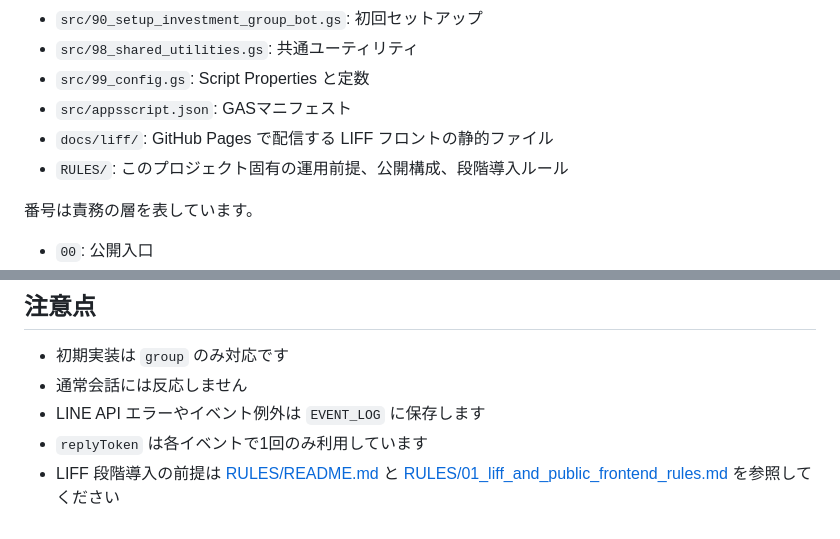
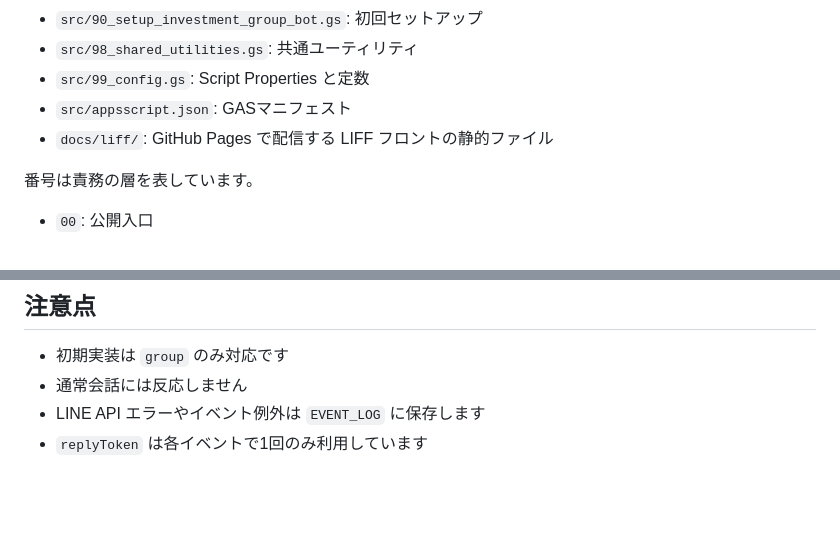
Before and after one commit to katsuan/line-investment, a Markdown page: README.md, 2 parts joined by grey strips. GitHub-like rendering; blank space fills up the shorter version.

Commit message:
docs: 非公開の RULES への案内を README から外す

```diff
--- a/README.md
+++ b/README.md
@@ -15,7 +15,6 @@ Google Apps Script と LINE Messaging API で動かす、LINE投資グループ
 - `src/99_config.gs`: Script Properties と定数
 - `src/appsscript.json`: GASマニフェスト
 - `docs/liff/`: GitHub Pages で配信する LIFF フロントの静的ファイル
-- `RULES/`: このプロジェクト固有の運用前提、公開構成、段階導入ルール
 
 番号は責務の層を表しています。
 
@@ -156,4 +155,3 @@ debug 用の `groupId` / `userId` を使う場合は、`docs/liff/config.local.e
 - 通常会話には反応しません
 - LINE API エラーやイベント例外は `EVENT_LOG` に保存します
 - `replyToken` は各イベントで1回のみ利用しています
-- LIFF 段階導入の前提は [RULES/README.md](/Users/katsu/GitHub/T-FONTE投資部/RULES/README.md) と [RULES/01_liff_and_public_frontend_rules.md](/Users/katsu/GitHub/T-FONTE投資部/RULES/01_liff_and_public_frontend_rules.md) を参照してください
```
